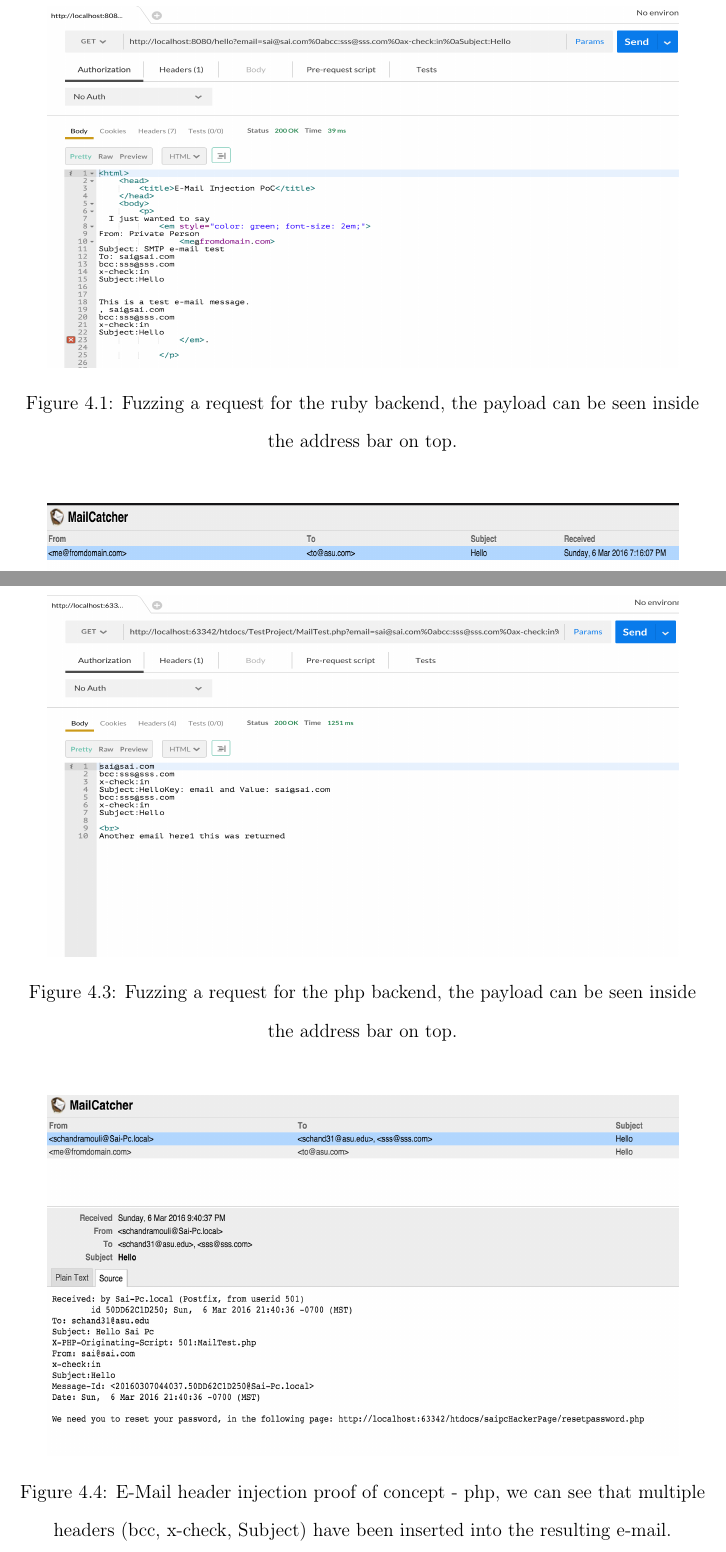
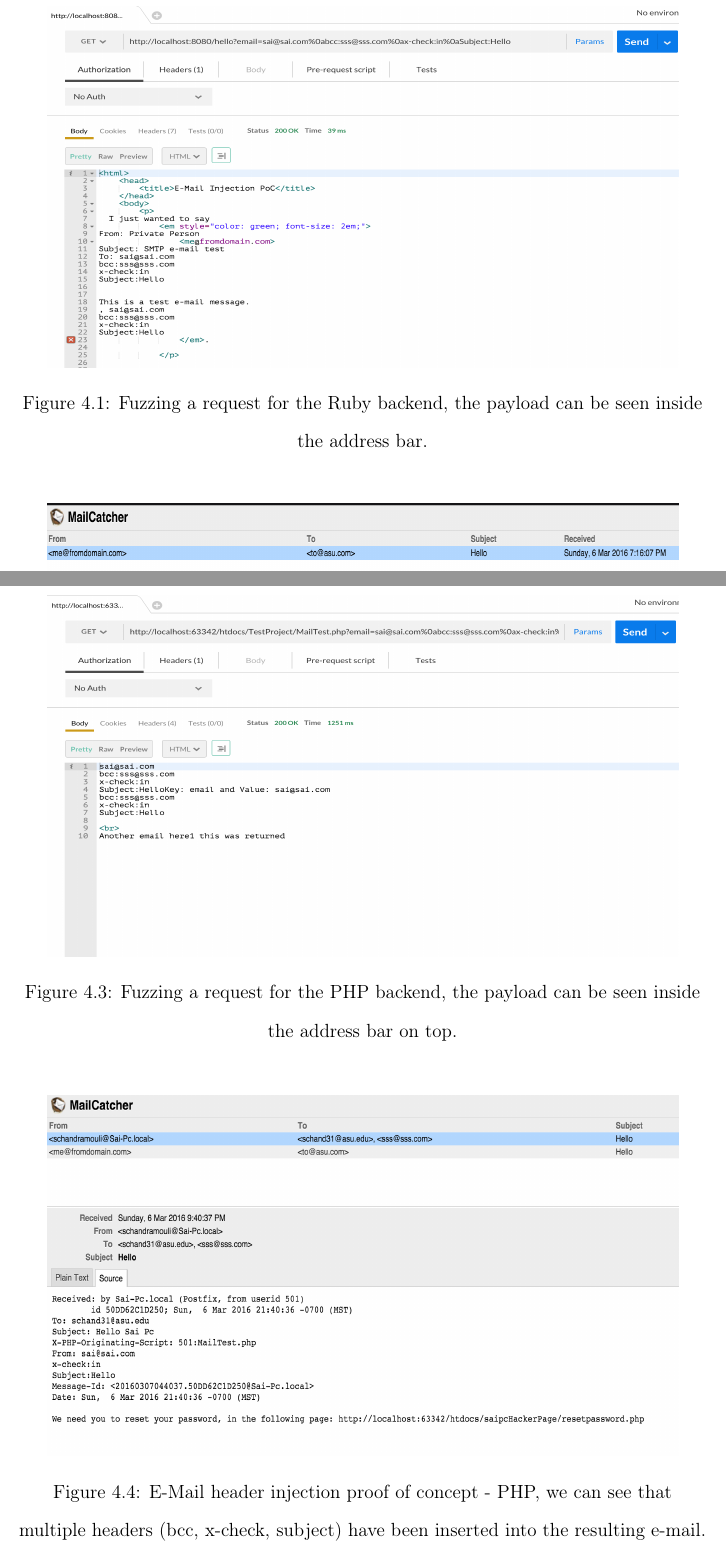
Before and after one commit to TDA/Email-Injection-Docs, a LaTeX thesis (dis.tex, which reads System/proof_of_concept.tex): two parts of pages 46 and 47 of 72, joined at a grey line, cut so that both start at the same text. The pictures show the PDF file dis.pdf that the author committed with the source.

Commit message:
finished editing chapter 4 Fixes #5

```diff
--- a/System/proof_of_concept.tex
+++ b/System/proof_of_concept.tex
@@ -30,27 +30,27 @@ The reason why we do not have to do this with the payloads our system injects is
 \begin{figure}[!htbp]
 	\centering
 	\includegraphics[width=14cm, height=8cm]{System/EMI_Postman_Ruby}
-	\caption[\titlecap{Fuzzing a request for the ruby backend}]{Fuzzing a request for the ruby backend, the payload can be seen inside the address bar on top.}
+	\caption[\titlecap{Fuzzing a request for the Ruby backend}]{Fuzzing a request for the Ruby backend, the payload can be seen inside the address bar.}
 	\label{fig:postmanruby}
 \end{figure}
 
 \begin{figure}[!htbp]
 	\centering
 	\includegraphics[width=14cm, height=8cm]{System/EMI_Mailcatcher_Ruby}
-	\caption[\titlecap{E-Mail header injection proof of concept - ruby}]{E-Mail header injection proof of concept - ruby, we can see that multiple headers (bcc, x-check, Subject) have been inserted into the resulting e-mail.}
+	\caption[\titlecap{E-Mail header injection proof of concept - Ruby}]{E-Mail header injection proof of concept - Ruby, we can see that multiple headers (bcc, x-check, subject) have been inserted into the resulting e-mail.}
 	\label{fig:mailcatcherruby}
 \end{figure}
 
 \begin{figure}[!htbp]
 	\centering
 	\includegraphics[width=14cm, height=8cm]{System/EMI_Postman_PHP}
-	\caption[\titlecap{Fuzzing a request for the PHP backend}]{Fuzzing a request for the php backend, the payload can be seen inside the address bar on top.}
+	\caption[\titlecap{Fuzzing a request for the PHP backend}]{Fuzzing a request for the PHP backend, the payload can be seen inside the address bar on top.}
 	\label{fig:postmanphp}
 \end{figure}
 
 \begin{figure}[!htbp]
 	\centering
 	\includegraphics[width=14cm, height=8cm]{System/EMI_Mailcatcher_PHP}
-	\caption[\titlecap{E-Mail header injection proof of concept - PHP}]{E-Mail header injection proof of concept - php, we can see that multiple headers (bcc, x-check, Subject) have been inserted into the resulting e-mail.}
+	\caption[\titlecap{E-Mail header injection proof of concept - PHP}]{E-Mail header injection proof of concept - PHP, we can see that multiple headers (bcc, x-check, subject) have been inserted into the resulting e-mail.}
 	\label{fig:mailcatcherphp}
 \end{figure}
```
Also changed, not shown: dis.pdf.
